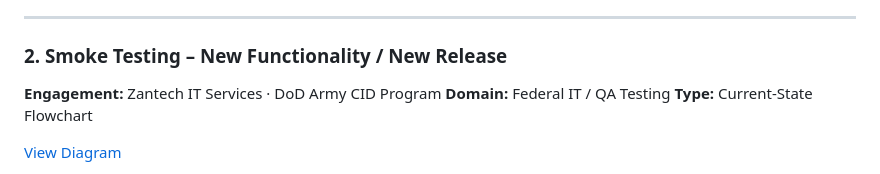
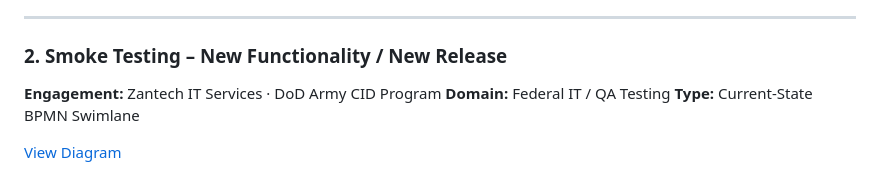
Before and after one commit to robertciceroson/process-engineering-portfolio, a Markdown page: README.md, the part around the change. Rendered like a GitHub page.

Commit message:
Update engagement type from flowchart to BPMN swimlane

```diff
--- a/README.md
+++ b/README.md
@@ -59,7 +59,7 @@ Documents the monthly outage smoke testing process across three concurrent Army
 
 ### 2. Smoke Testing – New Functionality / New Release
 
-**Engagement:** Zantech IT Services · DoD Army CID Program **Domain:** Federal IT / QA Testing **Type:** Current-State Flowchart
+**Engagement:** Zantech IT Services · DoD Army CID Program **Domain:** Federal IT / QA Testing **Type:** Current-State BPMN Swimlane
 
 [View Diagram](https://github.com/robertciceroson/process-engineering-portfolio/blob/main/Smoke%20Testing%20for%20New%20Functionality_New%20Release%20Process.pdf)
 
```
